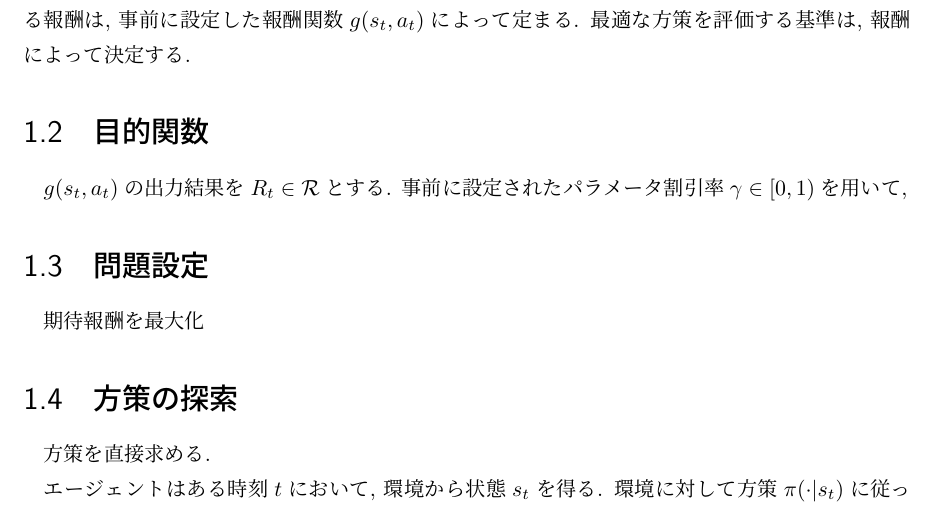
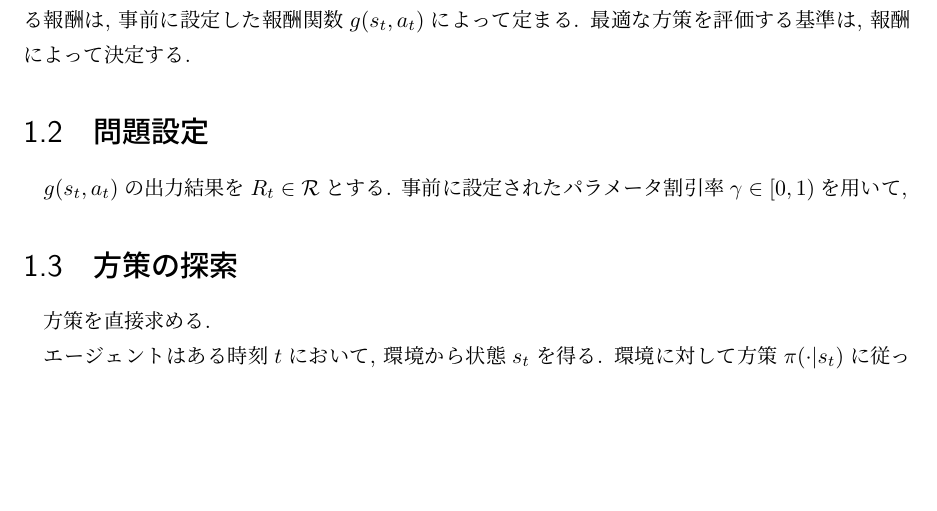
Before and after one commit to cowkami/thesis2020, a LaTeX document (main.tex, which reads chapters/RL.tex): part of page 4 of 40 before the commit and part of page 4 of 39 after it, cut so that both start at the same text, the shorter picture padded with empty space. Compiled offline with upLaTeX and dvipdfmx.

Commit message:
change section in RL

```diff
--- a/chapters/RL.tex
+++ b/chapters/RL.tex
@@ -68,13 +68,12 @@ $\theta \in \mathcal{R}^n$を用いて,
 最適な方策を評価する基準は, 報酬によって決定する.
 
 
-\section{目的関数}
+
+
+\section{問題設定}
 $g(s_t, a_t)$の出力結果を$R_t \in \mathcal{R}$とする.
 事前に設定されたパラメータ
 割引率$\gamma \in [0, 1)$を用いて,
-
-\section{問題設定}
-期待報酬を最大化
 
 \section{方策の探索}
 方策を直接求める.
```
Also changed, not shown: chapters/summary.tex (+0 -1 lines).
